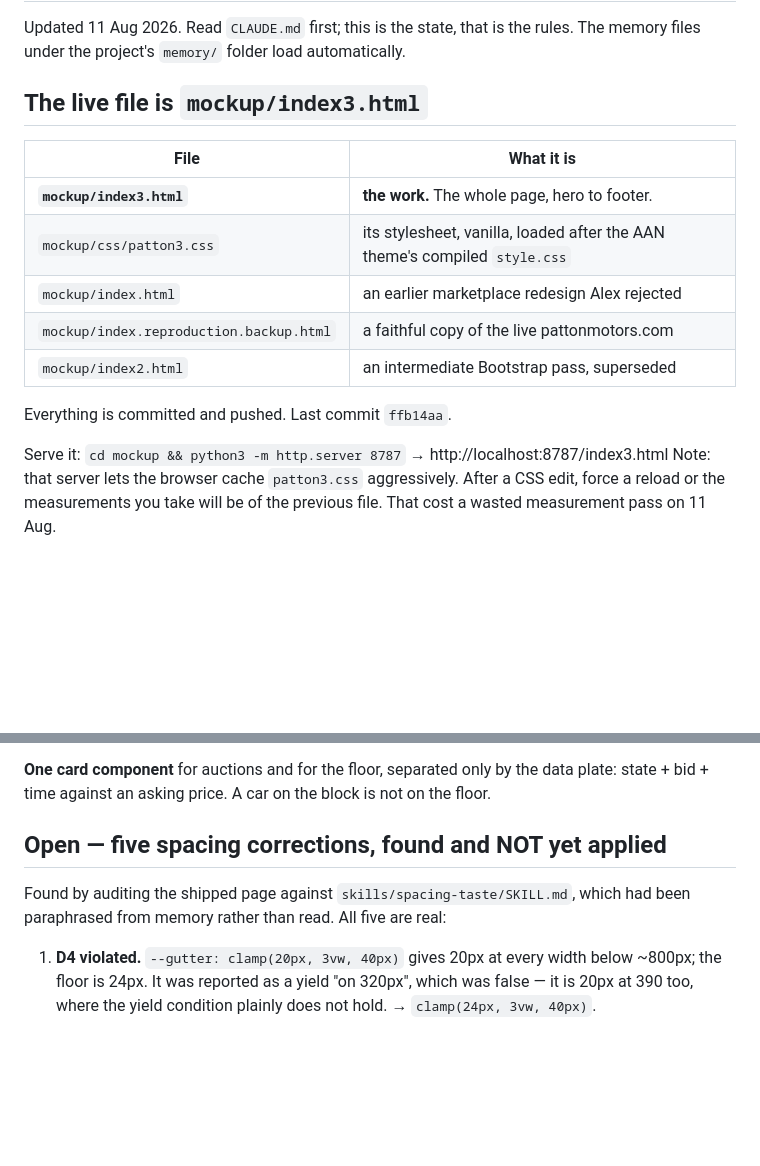
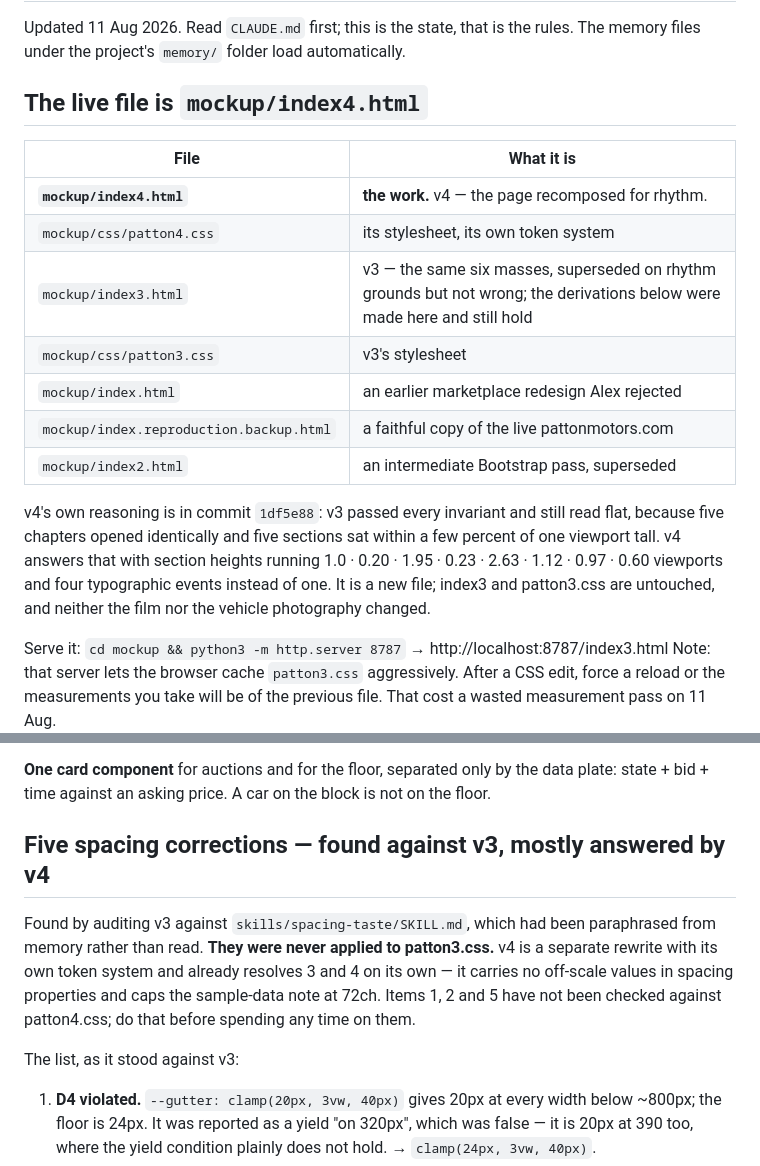
Before and after one commit to Sigovs/PATTON, a Markdown page: NEXT.md, 2 parts joined by grey strips. GitHub-like rendering; blank space fills up the shorter version.

Commit message:
NEXT.md: correct the live file — v4 landed while this was being written
The previous commit named index3 as the work and listed five spacing
corrections as open. Both were stale by the time they were pushed: v4 had
already landed as a separate file pair, and it resolves two of the five on its
own — its token system carries no off-scale values in spacing properties and it
caps the sample-data note at 72ch.

Points at index4/patton4 as the live pair, keeps v3 described rather than
deleted since the ground derivation and the contrast work were done there and
still hold, and marks the remaining three spacing items as unchecked against
patton4 rather than as outstanding work.

Co-Authored-By: Claude Opus 5 (1M context) <noreply@anthropic.com>

```diff
--- a/NEXT.md
+++ b/NEXT.md
@@ -3,17 +3,24 @@
 Updated 11 Aug 2026. Read `CLAUDE.md` first; this is the state, that is the
 rules. The memory files under the project's `memory/` folder load automatically.
 
-## The live file is `mockup/index3.html`
+## The live file is `mockup/index4.html`
 
 | File | What it is |
 |---|---|
-| **`mockup/index3.html`** | **the work.** The whole page, hero to footer. |
-| `mockup/css/patton3.css` | its stylesheet, vanilla, loaded after the AAN theme's compiled `style.css` |
+| **`mockup/index4.html`** | **the work.** v4 — the page recomposed for rhythm. |
+| `mockup/css/patton4.css` | its stylesheet, its own token system |
+| `mockup/index3.html` | v3 — the same six masses, superseded on rhythm grounds but not wrong; the derivations below were made here and still hold |
+| `mockup/css/patton3.css` | v3's stylesheet |
 | `mockup/index.html` | an earlier marketplace redesign Alex rejected |
 | `mockup/index.reproduction.backup.html` | a faithful copy of the live pattonmotors.com |
 | `mockup/index2.html` | an intermediate Bootstrap pass, superseded |
 
-Everything is committed and pushed. Last commit `ffb14aa`.
+v4's own reasoning is in commit `1df5e88`: v3 passed every invariant and still
+read flat, because five chapters opened identically and five sections sat within
+a few percent of one viewport tall. v4 answers that with section heights running
+1.0 · 0.20 · 1.95 · 0.23 · 2.63 · 1.12 · 0.97 · 0.60 viewports and four
+typographic events instead of one. It is a new file; index3 and patton3.css are
+untouched, and neither the film nor the vehicle photography changed.
 
 Serve it: `cd mockup && python3 -m http.server 8787` → http://localhost:8787/index3.html
 Note: that server lets the browser cache `patton3.css` aggressively. After a CSS
@@ -48,10 +55,16 @@ rather than script. They release below 992px.
 plate: state + bid + time against an asking price. A car on the block is not on
 the floor.
 
-## Open — five spacing corrections, found and NOT yet applied
+## Five spacing corrections — found against v3, mostly answered by v4
 
-Found by auditing the shipped page against `skills/spacing-taste/SKILL.md`, which
-had been paraphrased from memory rather than read. All five are real:
+Found by auditing v3 against `skills/spacing-taste/SKILL.md`, which had been
+paraphrased from memory rather than read. **They were never applied to
+patton3.css.** v4 is a separate rewrite with its own token system and already
+resolves 3 and 4 on its own — it carries no off-scale values in spacing
+properties and caps the sample-data note at 72ch. Items 1, 2 and 5 have not been
+checked against patton4.css; do that before spending any time on them.
+
+The list, as it stood against v3:
 
 1. **D4 violated.** `--gutter: clamp(20px, 3vw, 40px)` gives 20px at every width
    below ~800px; the floor is 24px. It was reported as a yield "on 320px", which
```
